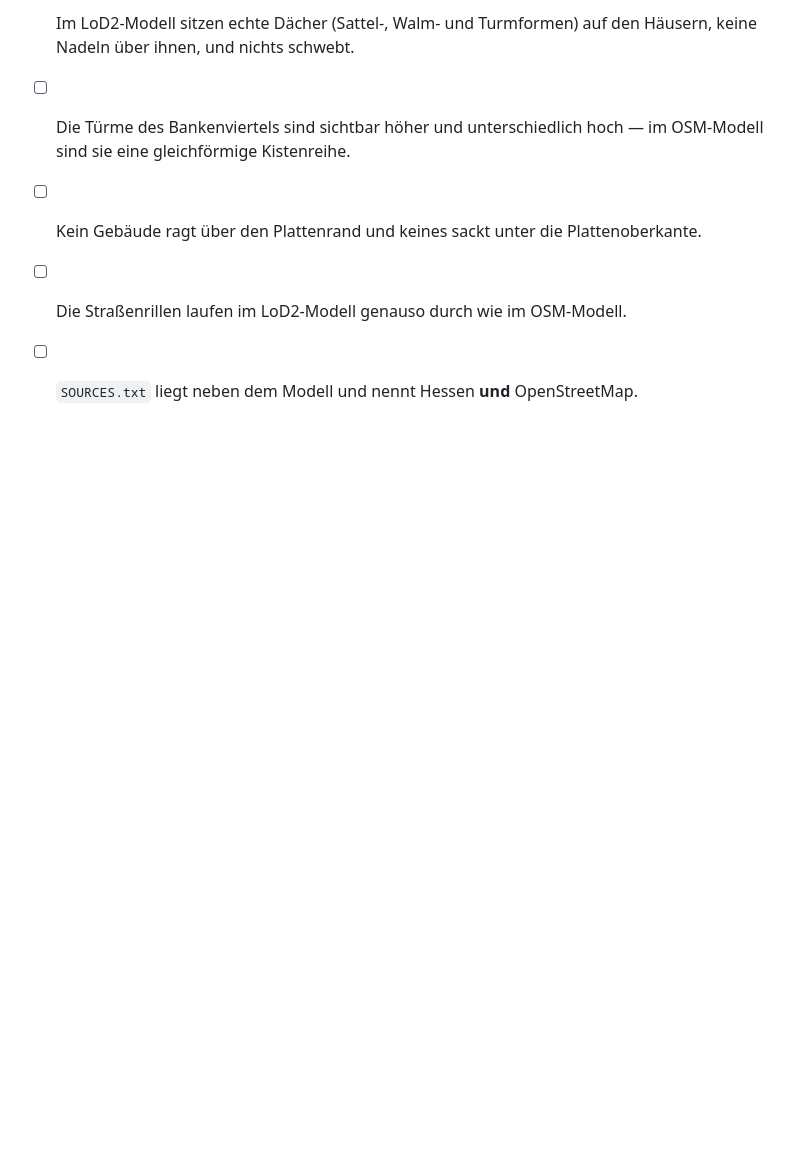
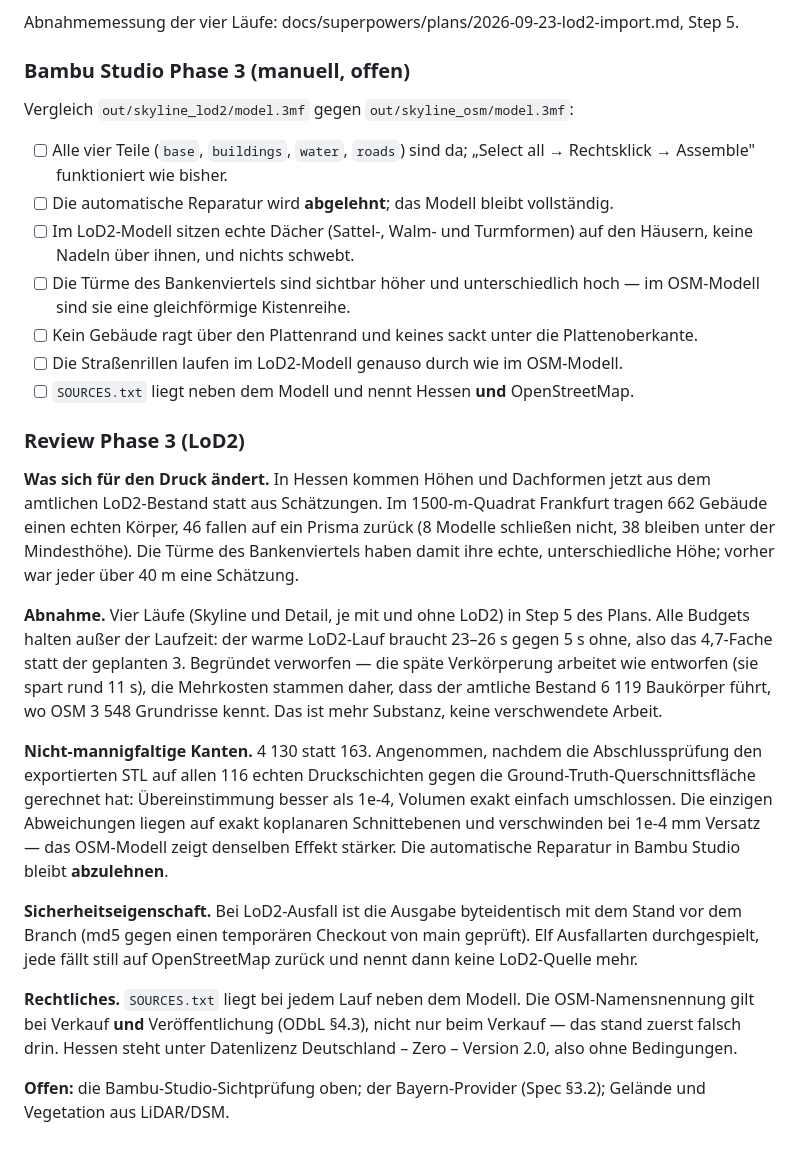
Before and after one commit to RobinSp5/SkylineFrameGenerator, a Markdown page: tasks/todo.md, the part around the change. GitHub-like rendering; blank space fills up the shorter version.

Commit message:
docs(tasks): record the phase 3 review
Co-Authored-By: Claude Opus 5 (1M context) <noreply@anthropic.com>

```diff
--- a/tasks/todo.md
+++ b/tasks/todo.md
@@ -204,3 +204,35 @@ Vergleich `out/skyline_lod2/model.3mf` gegen `out/skyline_osm/model.3mf`:
 - [ ] Kein Gebäude ragt über den Plattenrand und keines sackt unter die Plattenoberkante.
 - [ ] Die Straßenrillen laufen im LoD2-Modell genauso durch wie im OSM-Modell.
 - [ ] `SOURCES.txt` liegt neben dem Modell und nennt Hessen **und** OpenStreetMap.
+
+### Review Phase 3 (LoD2)
+
+**Was sich für den Druck ändert.** In Hessen kommen Höhen und Dachformen jetzt aus dem amtlichen
+LoD2-Bestand statt aus Schätzungen. Im 1500-m-Quadrat Frankfurt tragen 662 Gebäude einen echten
+Körper, 46 fallen auf ein Prisma zurück (8 Modelle schließen nicht, 38 bleiben unter der
+Mindesthöhe). Die Türme des Bankenviertels haben damit ihre echte, unterschiedliche Höhe; vorher
+war jeder über 40 m eine Schätzung.
+
+**Abnahme.** Vier Läufe (Skyline und Detail, je mit und ohne LoD2) in Step 5 des Plans. Alle Budgets
+halten außer der Laufzeit: der warme LoD2-Lauf braucht 23–26 s gegen 5 s ohne, also das 4,7-Fache
+statt der geplanten 3. Begründet verworfen — die späte Verkörperung arbeitet wie entworfen (sie
+spart rund 11 s), die Mehrkosten stammen daher, dass der amtliche Bestand 6 119 Baukörper führt,
+wo OSM 3 548 Grundrisse kennt. Das ist mehr Substanz, keine verschwendete Arbeit.
+
+**Nicht-mannigfaltige Kanten.** 4 130 statt 163. Angenommen, nachdem die Abschlussprüfung den
+exportierten STL auf allen 116 echten Druckschichten gegen die Ground-Truth-Querschnittsfläche
+gerechnet hat: Übereinstimmung besser als 1e-4, Volumen exakt einfach umschlossen. Die einzigen
+Abweichungen liegen auf exakt koplanaren Schnittebenen und verschwinden bei 1e-4 mm Versatz — das
+OSM-Modell zeigt denselben Effekt stärker. Die automatische Reparatur in Bambu Studio bleibt
+**abzulehnen**.
+
+**Sicherheitseigenschaft.** Bei LoD2-Ausfall ist die Ausgabe byteidentisch mit dem Stand vor dem
+Branch (md5 gegen einen temporären Checkout von main geprüft). Elf Ausfallarten durchgespielt,
+jede fällt still auf OpenStreetMap zurück und nennt dann keine LoD2-Quelle mehr.
+
+**Rechtliches.** `SOURCES.txt` liegt bei jedem Lauf neben dem Modell. Die OSM-Namensnennung gilt bei
+Verkauf **und** Veröffentlichung (ODbL §4.3), nicht nur beim Verkauf — das stand zuerst falsch drin.
+Hessen steht unter Datenlizenz Deutschland – Zero – Version 2.0, also ohne Bedingungen.
+
+**Offen:** die Bambu-Studio-Sichtprüfung oben; der Bayern-Provider (Spec §3.2); Gelände und
+Vegetation aus LiDAR/DSM.
```
